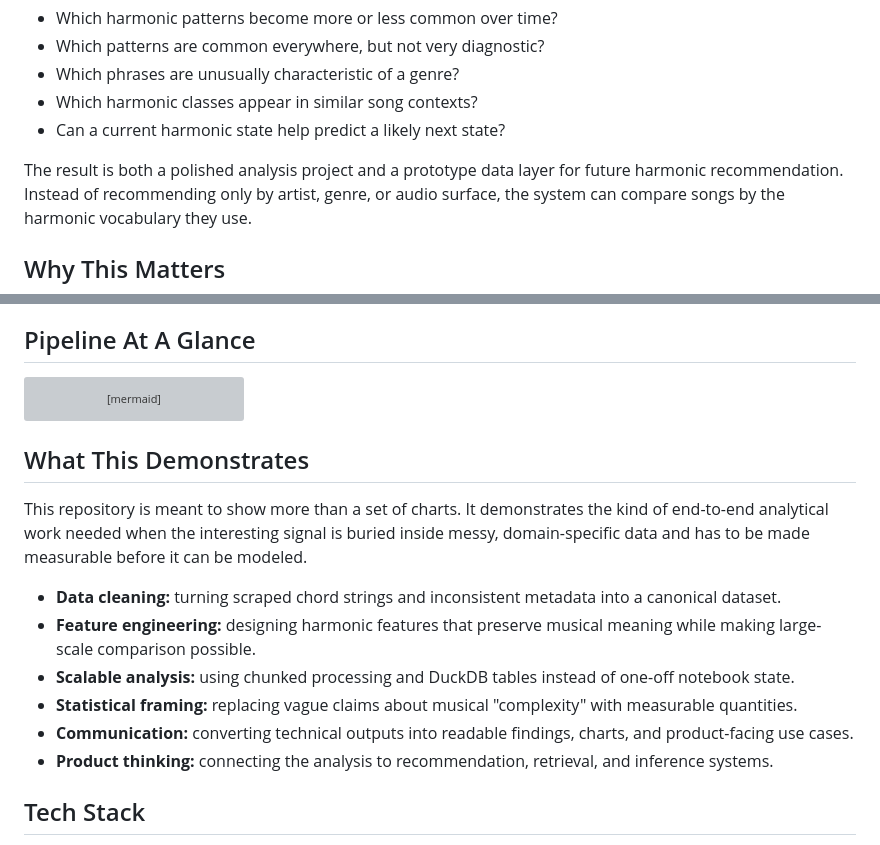
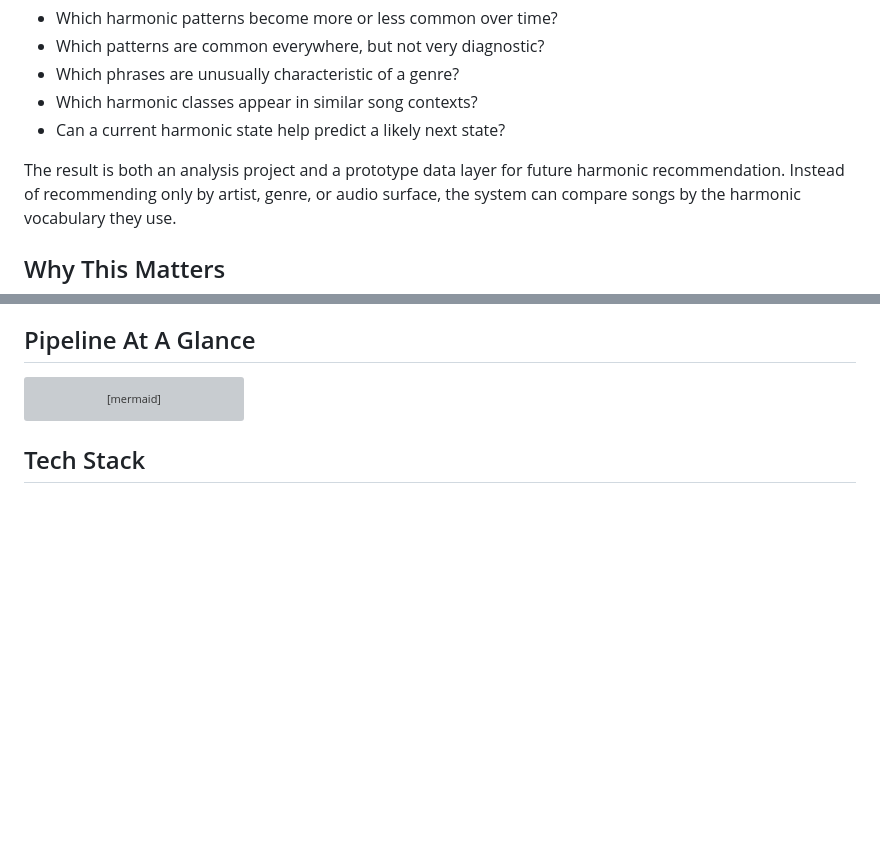
Before and after one commit to juansalinas2/harmonic-trends, a Markdown page: README.md, 2 parts joined by grey strips. GitHub-like rendering; blank space fills up the shorter version; grey boxes are pictures that could not be loaded.

````diff
--- a/README.md
+++ b/README.md
@@ -32,7 +32,7 @@ From there, the project asks five concrete questions:
 - Which harmonic classes appear in similar song contexts?
 - Can a current harmonic state help predict a likely next state?
 
-The result is both a polished analysis project and a prototype data layer for
+The result is both an analysis project and a prototype data layer for
 future harmonic recommendation. Instead of recommending only by artist, genre,
 or audio surface, the system can compare songs by the harmonic vocabulary they
 use.
@@ -80,26 +80,6 @@ flowchart LR
     H --> J["Similarity search and recommendation"]
     K --> J
 ```
-
-## What This Demonstrates
-
-This repository is meant to show more than a set of charts. It demonstrates the
-kind of end-to-end analytical work needed when the interesting signal is buried
-inside messy, domain-specific data and has to be made measurable before it can
-be modeled.
-
-- **Data cleaning:** turning scraped chord strings and inconsistent metadata
-  into a canonical dataset.
-- **Feature engineering:** designing harmonic features that preserve musical
-  meaning while making large-scale comparison possible.
-- **Scalable analysis:** using chunked processing and DuckDB tables instead of
-  one-off notebook state.
-- **Statistical framing:** replacing vague claims about musical "complexity"
-  with measurable quantities.
-- **Communication:** converting technical outputs into readable findings,
-  charts, and product-facing use cases.
-- **Product thinking:** connecting the analysis to recommendation, retrieval,
-  and inference systems.
 
 ## Tech Stack
 
````
